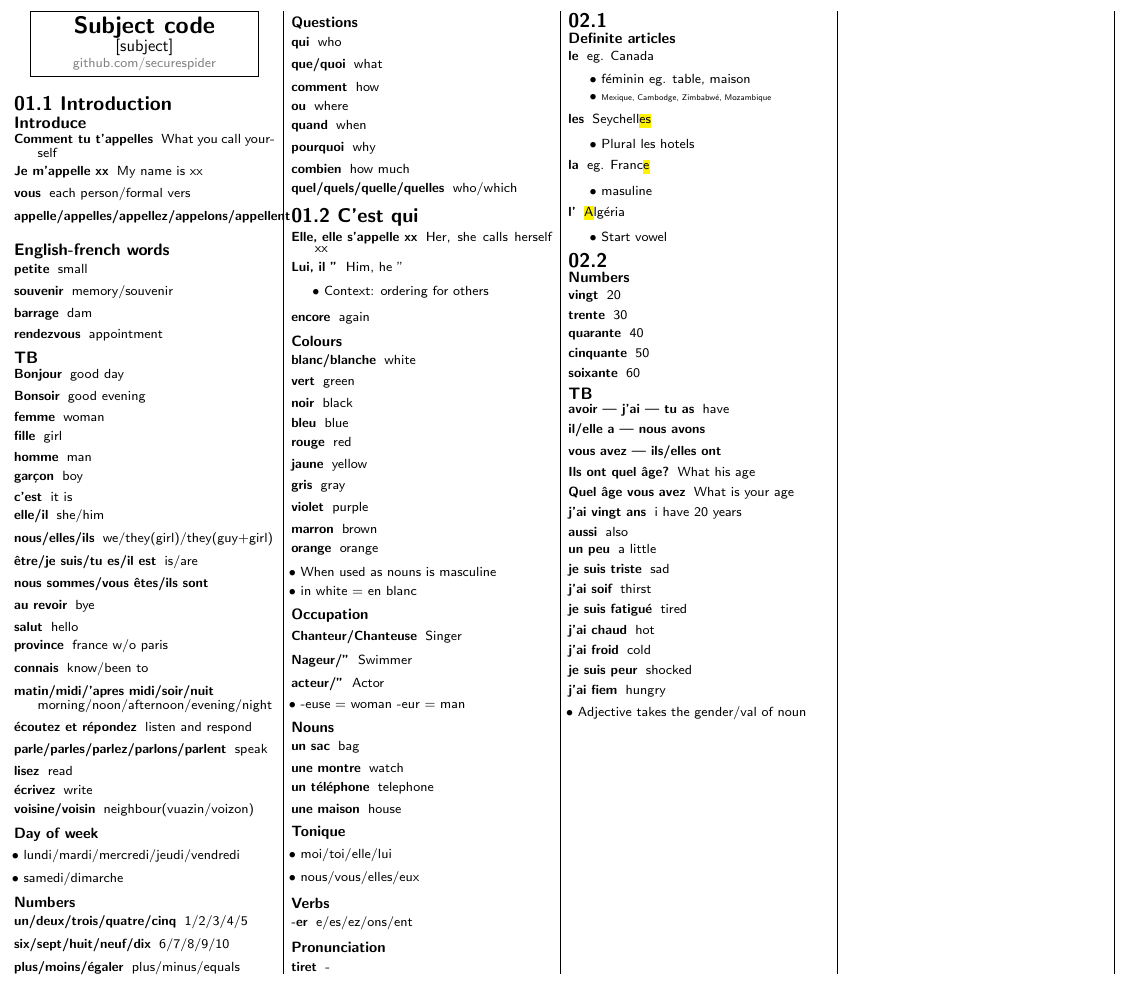
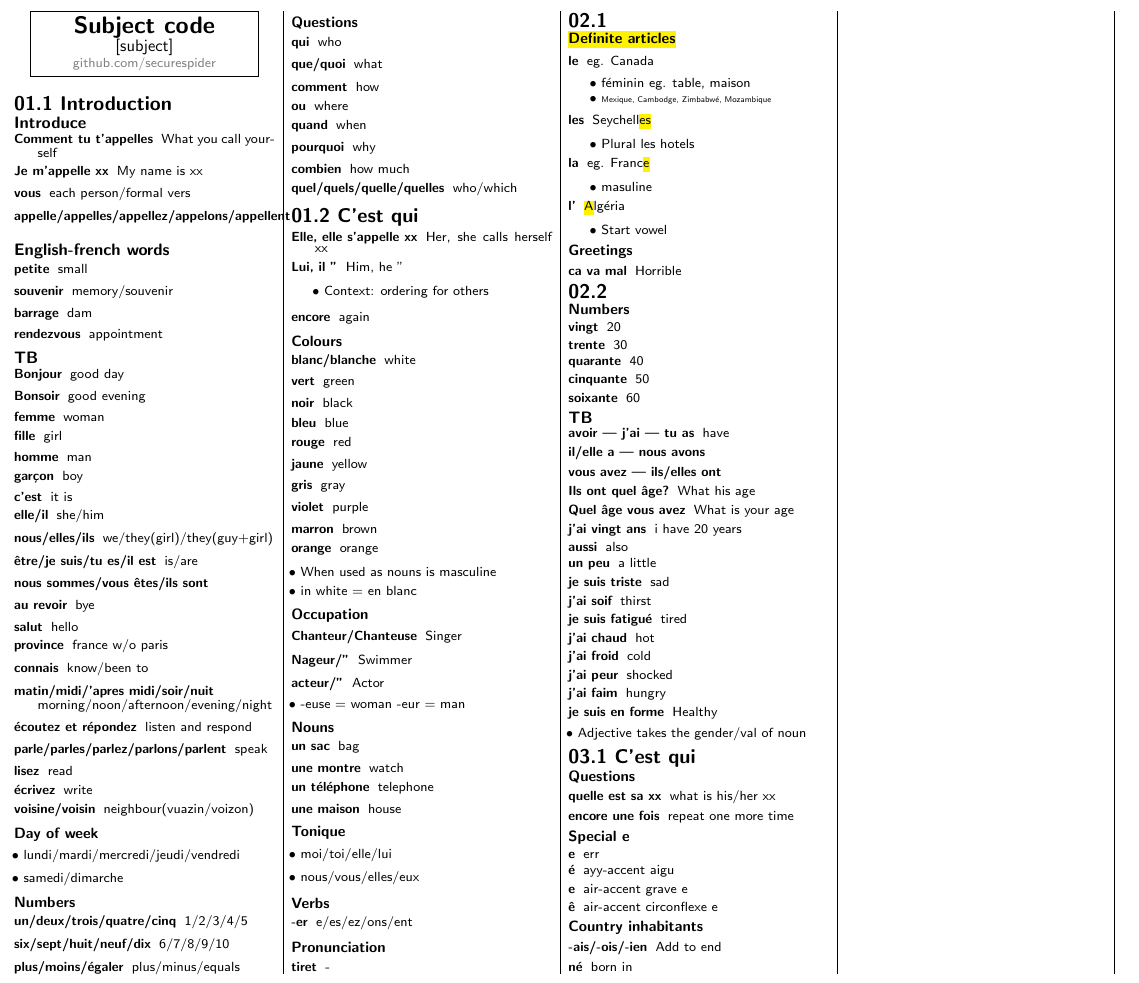
Before and after one commit to securespider/nus-cheatsheet, a LaTeX document (LAF1201/laf1201-cheatsheet.tex): part of the page, cut so that both start at the same text. Compiled offline with pdfLaTeX.

Commit message:
In class lec 3.1

```diff
--- a/LAF1201/laf1201-cheatsheet.tex
+++ b/LAF1201/laf1201-cheatsheet.tex
@@ -211,7 +211,7 @@
 	\item[tiret]{-}
 \end{description}
 \section{02.1}
-\subsubsection{Definite articles}
+\subsubsection{\hl{Definite articles}}
 \begin{description}
 	\item[le]{eg. Canada}
 	\begin{itemize}
@@ -230,6 +230,10 @@
 	\begin{itemize}
 		\item Start vowel
 	\end{itemize}
+\end{description}
+\subsubsection{Greetings}
+\begin{description}
+	\item[ca va mal]{Horrible}
 \end{description}
 \section{02.2}
 \subsubsection{Numbers}
@@ -255,11 +259,31 @@
 	\item[je suis fatigué]{tired}
 	\item[j'ai chaud]{hot}
 	\item[j'ai froid]{cold}
-	\item[je suis peur]{shocked}
-	\item[j'ai fiem]{hungry}
+	\item[j'ai peur]{shocked}
+	\item[j'ai faim]{hungry}
+	\item[je suis en forme]{Healthy}
 \end{description}
 \begin{itemize}
 	\item Adjective takes the gender/val of noun
 \end{itemize}
+
+\section{03.1 C'est qui}
+\subsubsection{Questions}
+\begin{description}
+	\item[quelle est sa xx]{what is his/her xx}
+	\item[encore une fois]{repeat one more time}
+\end{description}
+\subsubsection{Special e}
+\begin{description}
+	\item[e]{err}
+	\item[é]{ayy-accent aigu}
+	\item[e]{air-accent grave e}
+	\item[ê]{air-accent circonflexe e}
+\end{description}
+\subsubsection{Country inhabitants}
+\begin{description}
+	\item[-ais/-ois/-ien]{Add to end}
+	\item[né]{born in}
+\end{description}
 \end{multicols*}
 \end{document}
```
Also changed, not shown: LAF1201/laf1201-cheatsheet.pdf.
